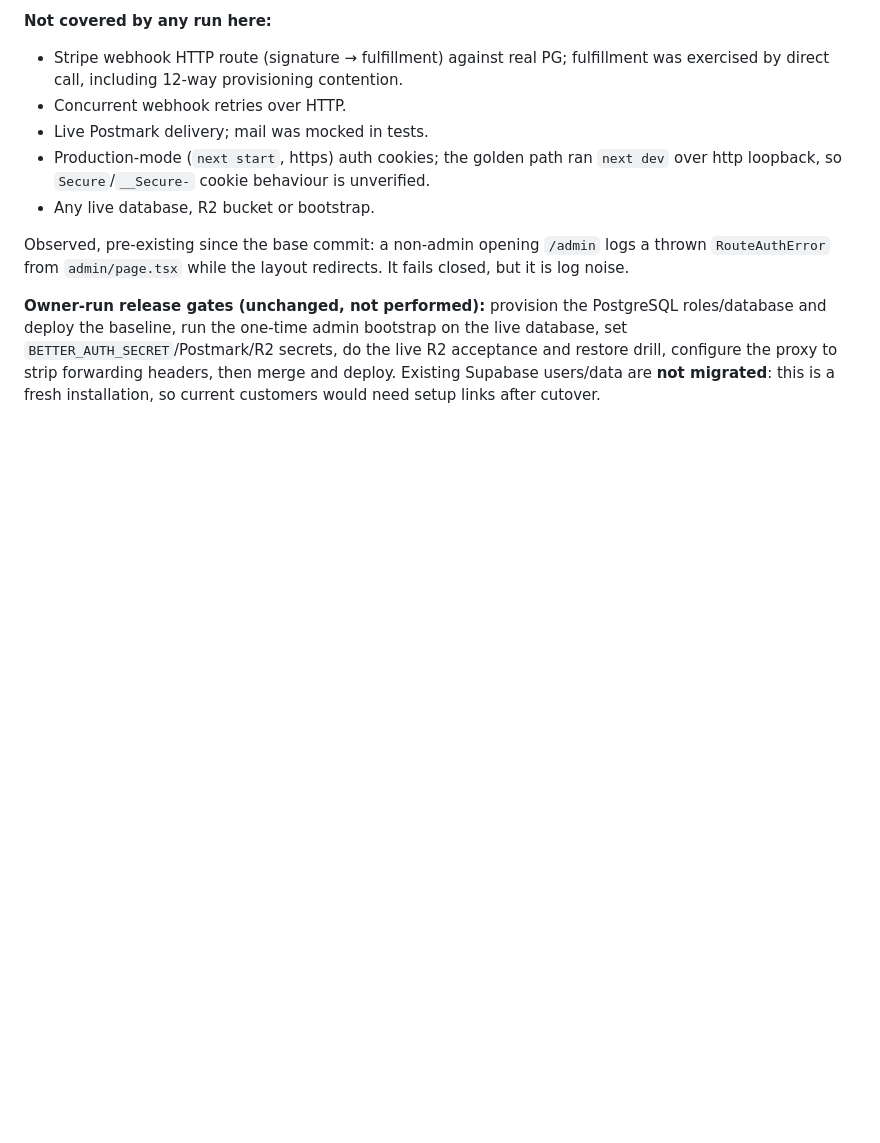
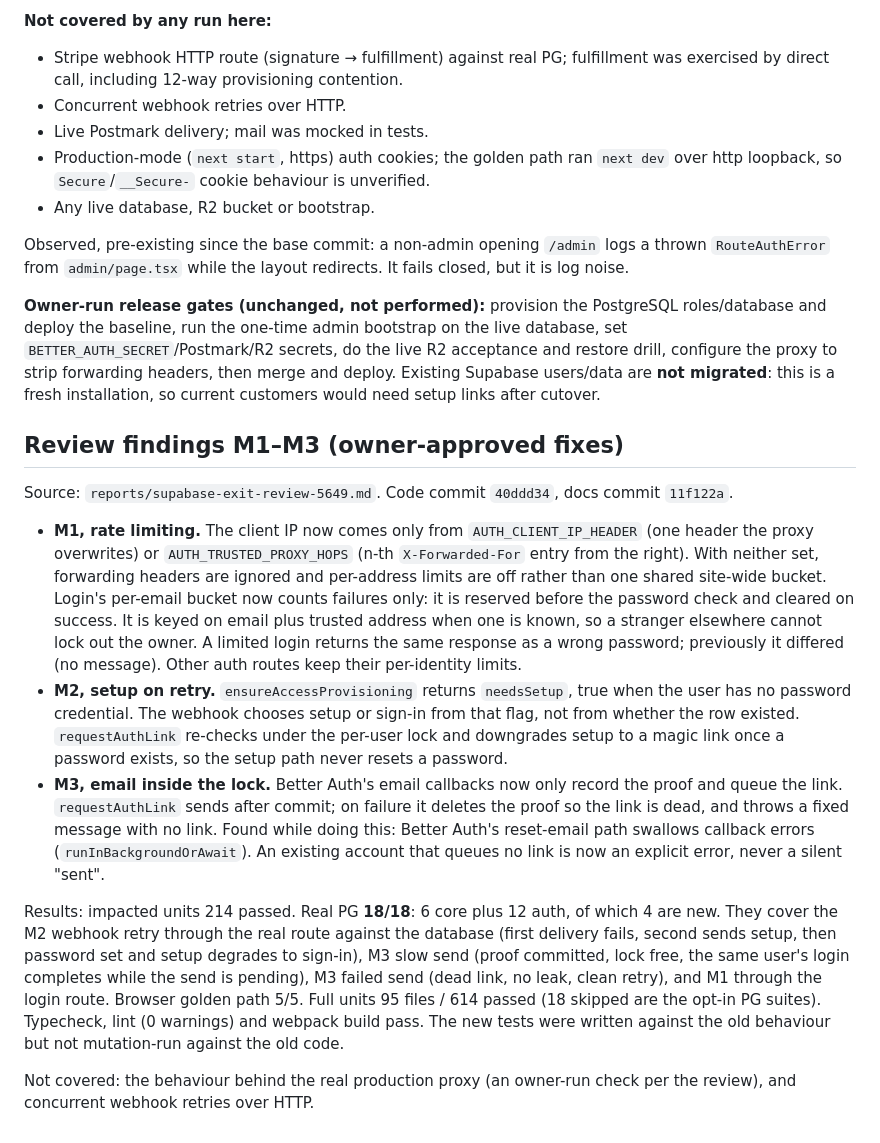
Before and after one commit to gericomaverick/logo-fountain, a Markdown page: docs/reports/supabase-exit-5649.md, the part around the change. Rendered like a GitHub page; blank space fills up the shorter version.

Commit message:
docs: record M1-M3 fixes and validation

```diff
--- a/docs/reports/supabase-exit-5649.md
+++ b/docs/reports/supabase-exit-5649.md
@@ -163,3 +163,15 @@ Links come from the test process's captured mail. The server has no bearer-retur
 Observed, pre-existing since the base commit: a non-admin opening `/admin` logs a thrown `RouteAuthError` from `admin/page.tsx` while the layout redirects. It fails closed, but it is log noise.
 
 **Owner-run release gates (unchanged, not performed):** provision the PostgreSQL roles/database and deploy the baseline, run the one-time admin bootstrap on the live database, set `BETTER_AUTH_SECRET`/Postmark/R2 secrets, do the live R2 acceptance and restore drill, configure the proxy to strip forwarding headers, then merge and deploy. Existing Supabase users/data are **not migrated**: this is a fresh installation, so current customers would need setup links after cutover.
+
+## Review findings M1–M3 (owner-approved fixes)
+
+Source: `reports/supabase-exit-review-5649.md`. Code commit `40ddd34`, docs commit `11f122a`.
+
+- **M1, rate limiting.** The client IP now comes only from `AUTH_CLIENT_IP_HEADER` (one header the proxy overwrites) or `AUTH_TRUSTED_PROXY_HOPS` (n-th `X-Forwarded-For` entry from the right). With neither set, forwarding headers are ignored and per-address limits are off rather than one shared site-wide bucket. Login's per-email bucket now counts failures only: it is reserved before the password check and cleared on success. It is keyed on email plus trusted address when one is known, so a stranger elsewhere cannot lock out the owner. A limited login returns the same response as a wrong password; previously it differed (no message). Other auth routes keep their per-identity limits.
+- **M2, setup on retry.** `ensureAccessProvisioning` returns `needsSetup`, true when the user has no password credential. The webhook chooses setup or sign-in from that flag, not from whether the row existed. `requestAuthLink` re-checks under the per-user lock and downgrades setup to a magic link once a password exists, so the setup path never resets a password.
+- **M3, email inside the lock.** Better Auth's email callbacks now only record the proof and queue the link. `requestAuthLink` sends after commit; on failure it deletes the proof so the link is dead, and throws a fixed message with no link. Found while doing this: Better Auth's reset-email path swallows callback errors (`runInBackgroundOrAwait`). An existing account that queues no link is now an explicit error, never a silent "sent".
+
+Results: impacted units 214 passed. Real PG **18/18**: 6 core plus 12 auth, of which 4 are new. They cover the M2 webhook retry through the real route against the database (first delivery fails, second sends setup, then password set and setup degrades to sign-in), M3 slow send (proof committed, lock free, the same user's login completes while the send is pending), M3 failed send (dead link, no leak, clean retry), and M1 through the login route. Browser golden path 5/5. Full units 95 files / 614 passed (18 skipped are the opt-in PG suites). Typecheck, lint (0 warnings) and webpack build pass. The new tests were written against the old behaviour but not mutation-run against the old code.
+
+Not covered: the behaviour behind the real production proxy (an owner-run check per the review), and concurrent webhook retries over HTTP.
```
